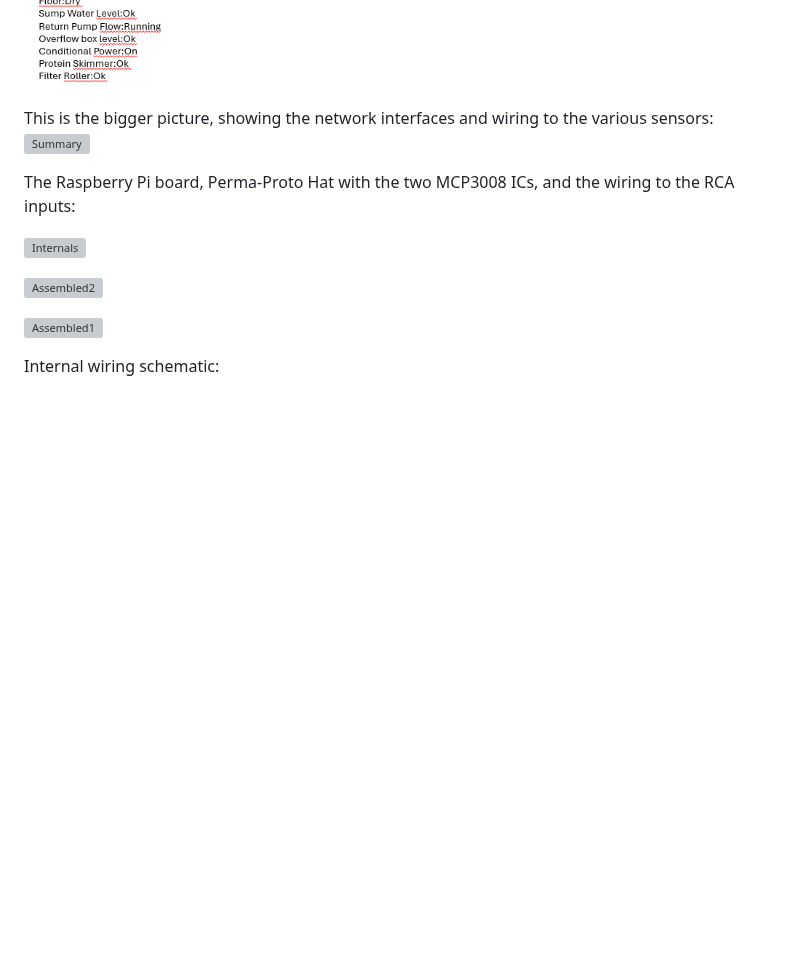
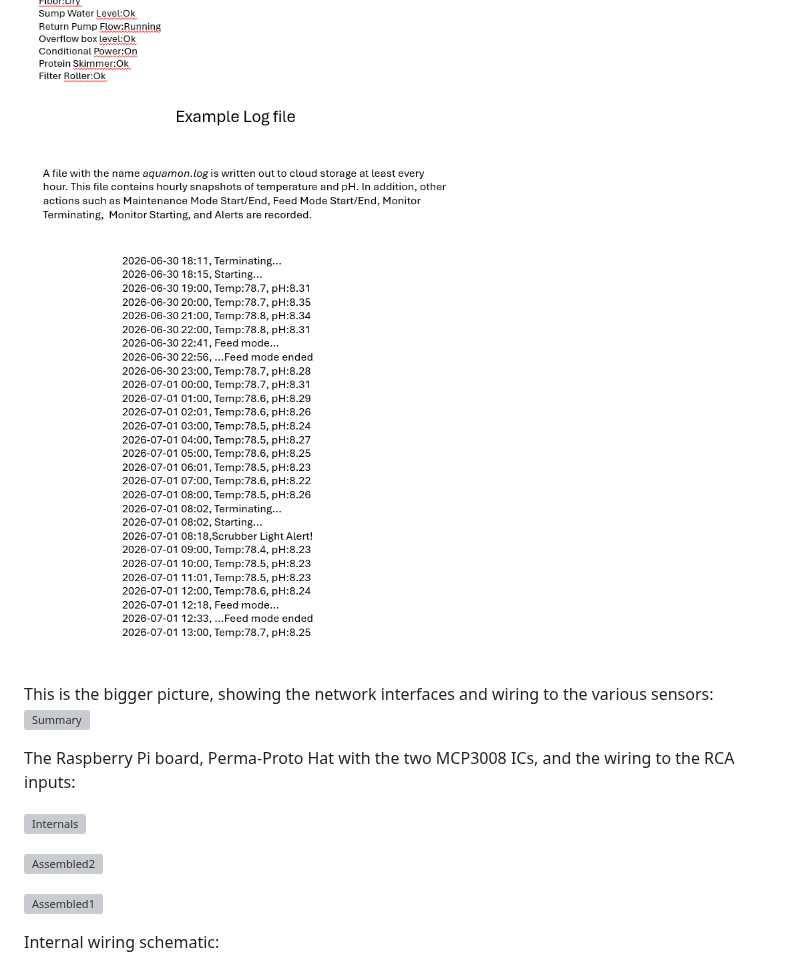
Before and after one commit to jeattine/Aquarium-Monitor, a Markdown page: README.md, the part around the change. Drawn GitHub-style; pictures changed too: images/ExampleLog.png (added); blank space fills up the shorter version; grey boxes are pictures that could not be loaded.

Commit message:
aquamon.log documentation
Show an example of the aquamon.log file contents.

```diff
--- a/README.md
+++ b/README.md
@@ -14,6 +14,8 @@ Code structure:
 ![Class structure](./images/Design2.png)
 
 ![Class structure](./images/ExampleOutput.png)
+
+![Class structure](./images/ExampleLog.png)
 
 This is the bigger picture, showing the network interfaces and wiring to the various sensors:
 ![Summary](./images/Summary.png)
```
